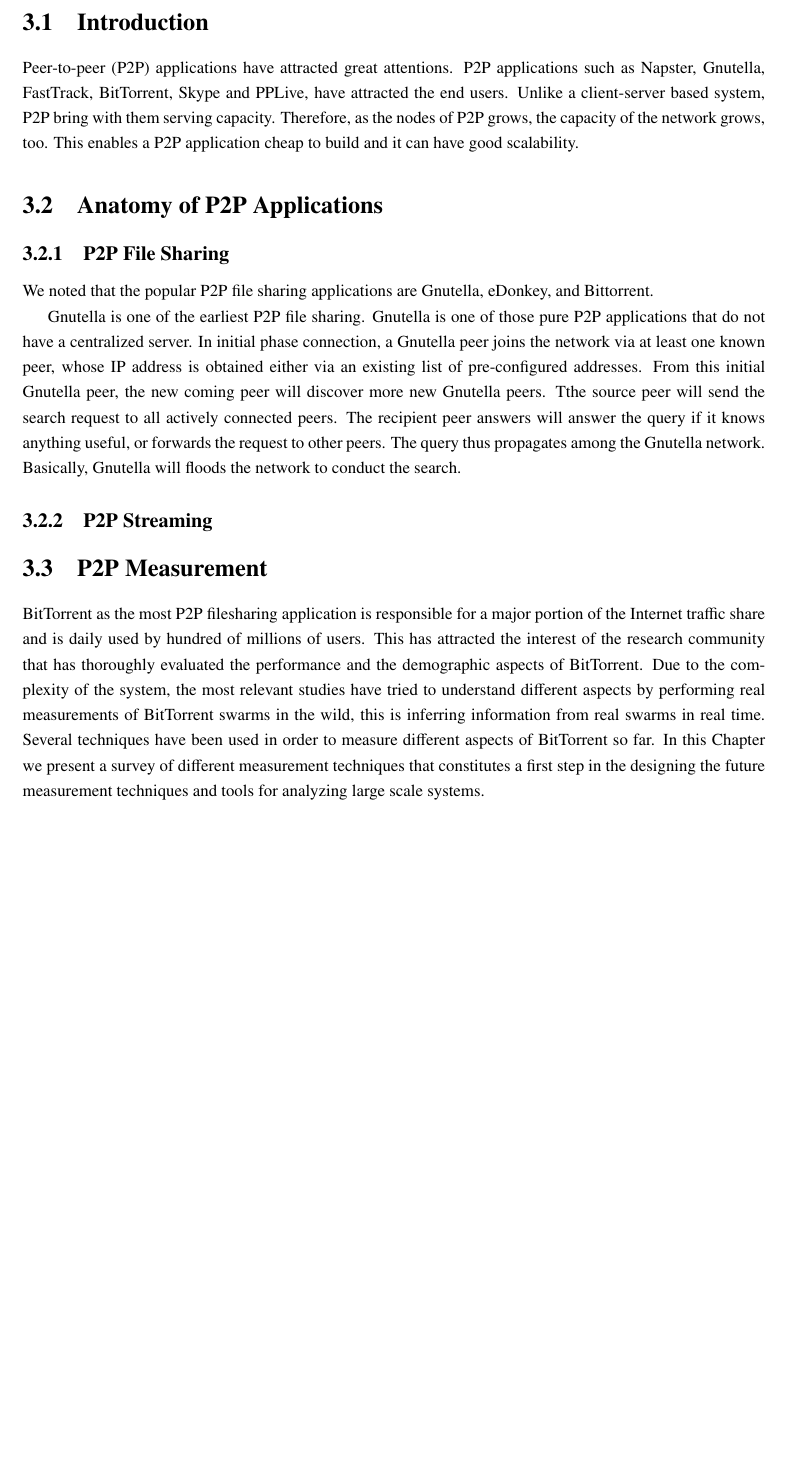
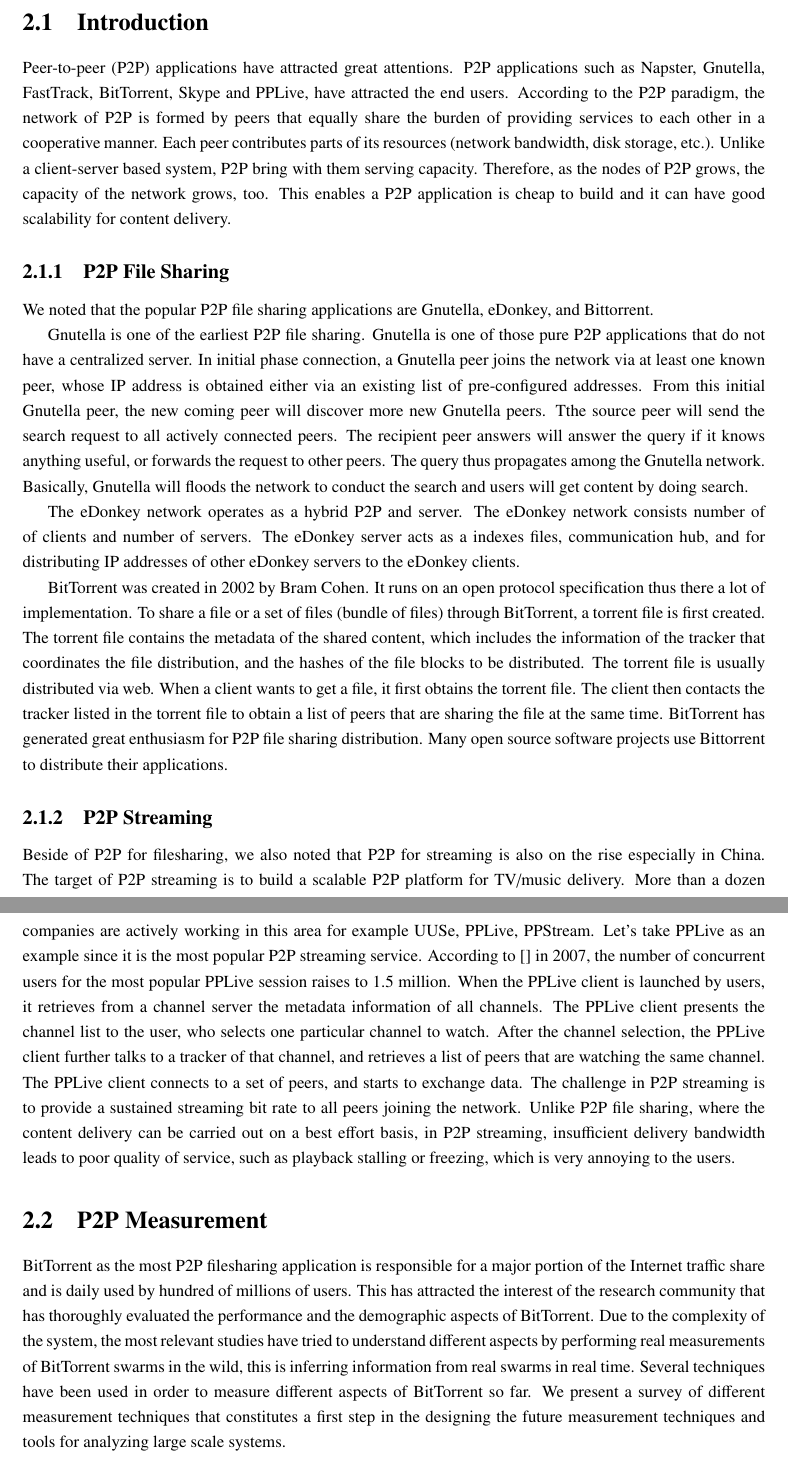
Before and after one commit to dikshie/disertasi, a LaTeX thesis (mythesis.tex, which reads ch31.tex): part of page 14 of 41 before the commit and two parts of pages 12 and 13 of 41 after it, the two joined at a grey line, cut so that both start at the same text, the shorter picture padded with empty space. Compiled offline with pdfLaTeX.

Commit message:
add p2p content delivery

```diff
--- a/ch31.tex
+++ b/ch31.tex
@@ -3,11 +3,13 @@
 
 Peer-to-peer (P2P) applications have attracted great attentions.
 P2P applications such as Napster, Gnutella, FastTrack, BitTorrent, Skype and PPLive, have attracted the end users.
+According to the P2P paradigm, the network of P2P is formed by peers that equally share the burden of providing services to each other in a cooperative manner.
+Each peer contributes parts of its resources (network bandwidth, disk storage, etc.).
 Unlike a client-server based system, P2P bring with them serving capacity.
 Therefore, as the nodes of P2P grows, the capacity of the network grows, too.
-This enables a P2P application cheap to build and it can have good scalability.
+This enables a P2P application is cheap to build and it can have good scalability for content delivery.
 
-\section{Anatomy of P2P Applications}
+
 \subsection{P2P File Sharing}
 We noted that the popular P2P file sharing applications are Gnutella, eDonkey, and Bittorrent.
 
@@ -18,21 +20,42 @@
 Tthe source peer will send the search request to all actively connected peers.
 The recipient peer answers will answer the query if it knows anything useful, or forwards the request to other peers.
 The query thus propagates among the Gnutella network.
-Basically, Gnutella will floods the network to conduct the search.
+Basically, Gnutella will floods the network to conduct the search and users will get content by doing search.
+
+The eDonkey network operates as a hybrid P2P and server.
+The eDonkey network consists number of of clients and number of servers.
+The eDonkey server acts as a indexes files, communication hub, and for distributing IP addresses of other eDonkey servers to the eDonkey clients.
 
 
+BitTorrent was created in 2002 by Bram Cohen.
+It runs on an open protocol specification thus there a lot of implementation.
+To share a file or a set of files (bundle of files) through BitTorrent, a torrent file is first created.
+The torrent file contains the metadata of the shared content, which includes the information of the tracker that coordinates the file distribution, and the hashes of the file blocks to be distributed.
+The torrent file is usually distributed via web.
+When a client wants to get a file, it first obtains the torrent file.
+The client then contacts the tracker listed in the torrent file to obtain a list of peers that are sharing the file at the same time.
+BitTorrent has generated great enthusiasm for P2P file sharing distribution.
+Many open source software projects use Bittorrent to distribute their applications.
+
 \subsection{P2P Streaming}
-
-
-
-
+Beside of P2P for filesharing, we also noted that P2P for streaming is also on the rise especially in China.
+The target of P2P streaming is to build a scalable P2P platform for TV/music delivery.
+More than a dozen companies are actively working in this area for example UUSe, PPLive, PPStream.
+Let's take PPLive as an example since it is the most popular P2P streaming service.
+According to \cite{} in 2007, the number of concurrent users for the most popular PPLive session raises to 1.5 million.
+When the PPLive client is launched by users, it retrieves from a channel server the metadata information of all channels.
+The PPLive client presents the channel list to the user, who selects one particular channel to watch.
+After the channel selection, the PPLive client further talks to a tracker of that channel, and retrieves a list of peers that are watching the same channel.
+The PPLive client connects to a set of peers, and starts to exchange data.
+The challenge in P2P streaming is to provide a sustained streaming bit rate to all peers joining the network.
+Unlike P2P file sharing, where the content delivery can be carried out on a best effort basis, in P2P streaming, insufficient delivery bandwidth leads to poor quality of service, such as playback stalling or freezing, which is very annoying to the users.
 
 \section{P2P Measurement}
 BitTorrent as the most P2P filesharing application is responsible for a major portion of the Internet traffic share and is daily used by hundred of millions of users.
 This has attracted the interest of the research community that has thoroughly evaluated the performance and the demographic aspects of BitTorrent.
 Due to the complexity of the system, the most relevant studies have tried to understand different aspects by performing real measurements of BitTorrent swarms in the wild, this is inferring information from real swarms in real time.
 Several techniques have been used in order to measure different aspects of BitTorrent so far.
-In this Chapter we present a survey of different measurement techniques that constitutes a first step in the designing the future measurement techniques and tools for analyzing large scale systems.
+We present a survey of different measurement techniques that constitutes a first step in the designing the future measurement techniques and tools for analyzing large scale systems.
 
 \section{Measuring BitTorrent}
 In this Section we describe the BitTorrent measurement techniques defined in the literature so far.
```
Also changed, not shown: mythesis.tex (+2 -2 lines), story.txt (+15 -8 lines), mythesis.pdf, ch31.tex (29 more changed lines), 6 other files.
